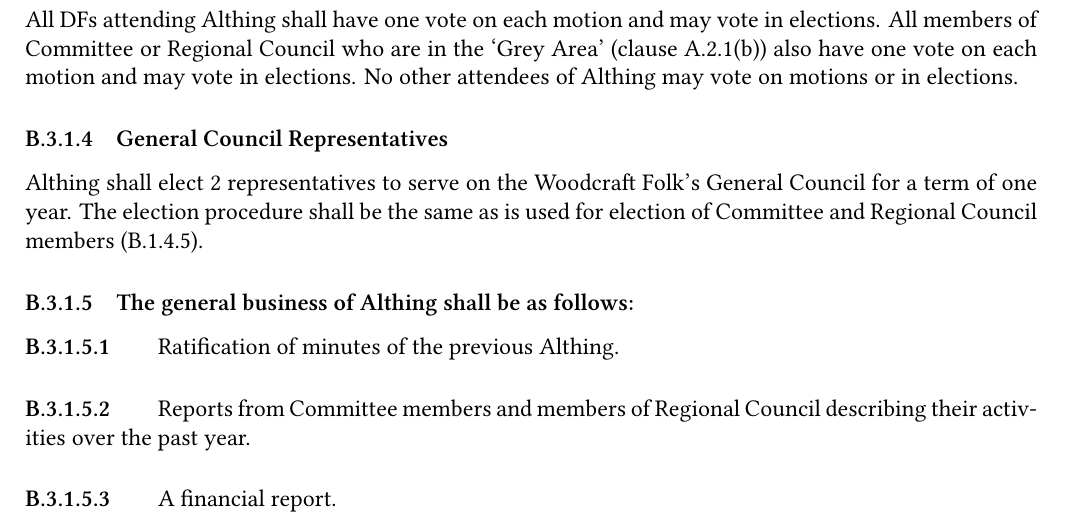
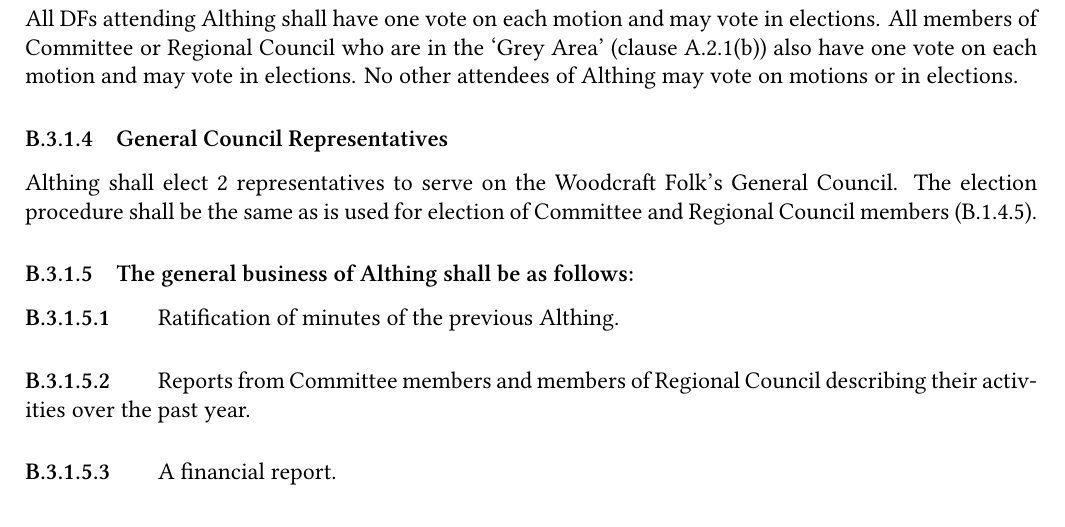
Before and after one commit to secretary-DFs/DF-Documents, a LaTeX document (df_constitution.tex): part of page 17 of 18, cut so that both start at the same text. Compiled offline with XeLaTeX; a missing font is replaced by an installed copy or a similar font.

Commit message:
Fixed mistake re: terms of movement GC reps.

```diff
--- a/df_constitution.tex
+++ b/df_constitution.tex
@@ -461,7 +461,7 @@ In choosing the date for Althing, Committee shall ensure that there is sufficien
 \subsubsection{}
 All DFs attending Althing shall have one vote on each motion and may vote in elections. All members of Committee or Regional Council who are in the `Grey Area' (clause \ref{sec:indivmembers}(\ref{item:greyarea})) also have one vote on each motion and may vote in elections. No other attendees of Althing may vote on motions or in elections.
 \subsubsection{General Council Representatives}
-Althing shall elect 2 representatives to serve on the Woodcraft Folk's General Council for a term of one year. The election procedure shall be the same as is used for election of Committee and Regional Council members (\ref{sec:electionprocedure}).
+Althing shall elect 2 representatives to serve on the Woodcraft Folk's General Council. The election procedure shall be the same as is used for election of Committee and Regional Council members (\ref{sec:electionprocedure}).
 \subsubsection{The general business of Althing shall be as follows:}
 \paragraph{}
 Ratification of minutes of the previous Althing.
```
